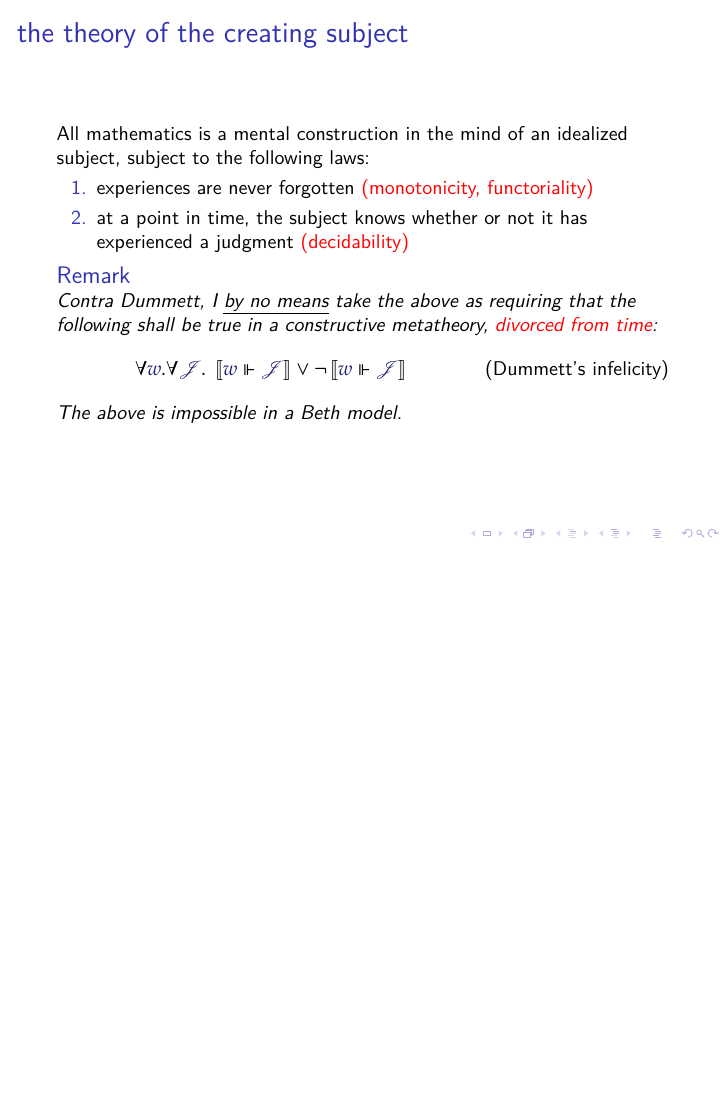
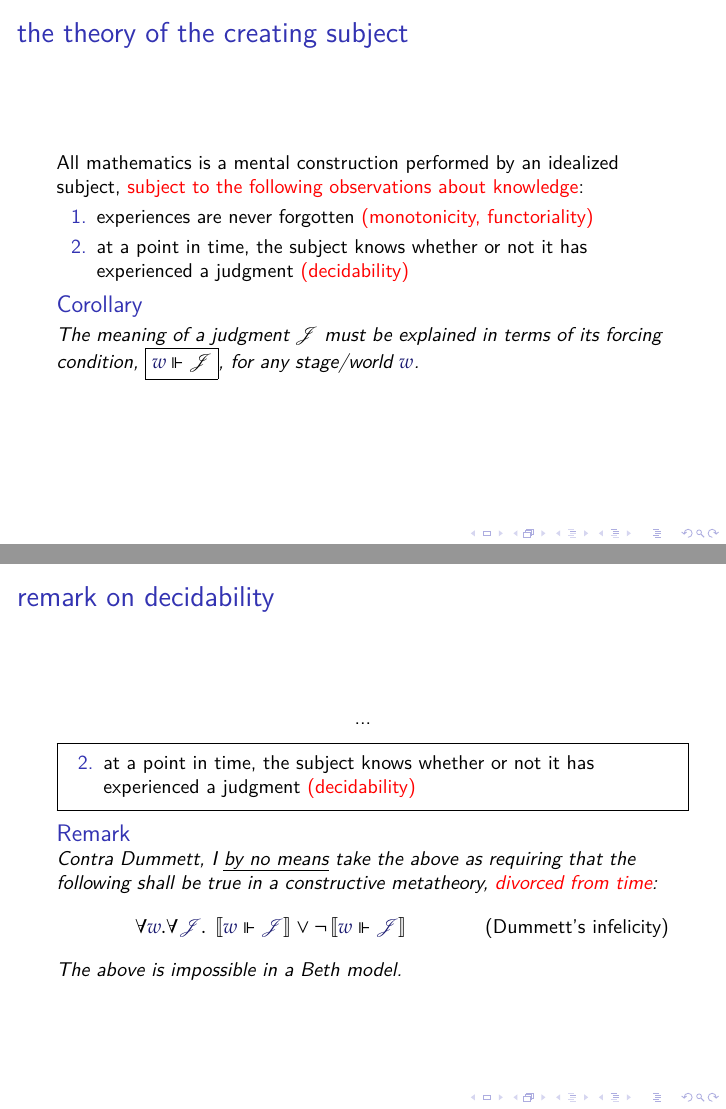
Before and after one commit to sommering/oracles-and-choice-sequences-for-type-theoretic-pragmatics, LaTeX slides (slides.tex): page 81 of 83 before the commit and pages 62 and 64 of 86 after it, the two joined at a grey line, the shorter picture padded with empty space. Compiled offline with XeLaTeX; a LaTeX package or settings file that is missing is left out.

Commit message:
more rearrangement, clarification

```diff
--- a/slides.tex
+++ b/slides.tex
@@ -343,7 +343,40 @@
   \end{center}
 \end{frame}
 
-\section{assertion acts in time}
+\section{the creating subject}
+
+\begin{frame}{the theory of the creating subject}
+  \pause
+  All mathematics is a mental construction performed by an idealized subject, \alert<3->{subject to the following observations about knowledge}:
+  \pause
+  \pause
+  \begin{enumerate}[<+->]
+    \item experiences are never forgotten \alert{(monotonicity, functoriality)}
+    \item at a point in time, the subject knows whether or not it has experienced a judgment \alert{(decidability)}
+
+      \begin{corollary}
+        The meaning of a judgment $\mathcal{J}$ must be explained in terms of its forcing condition, \framebox{$\Force{w}{\mathcal{J}}$}, for any stage/world $\IMode{w}$.
+      \end{corollary}
+  \end{enumerate}
+\end{frame}
+
+\begin{frame}{remark on decidability}
+  \begin{center}...\end{center}
+  \fbox{\parbox{\textwidth}{
+    \begin{enumerate}
+      \item[2.] at a point in time, the subject knows whether or not it has experienced a judgment \alert{(decidability)}
+    \end{enumerate}}
+  }\pause
+
+  \begin{remark}
+    Contra Dummett, I \emph{by no means} take the above as requiring that the following shall be true in a constructive metatheory, \alert{divorced from time}:
+    \[
+      \forall\IMode{w}.\forall\IMode{\mathcal{J}}.\ \SemBrackets{\Force{w}{\IMode{\mathcal{J}}}} \lor \lnot \SemBrackets{\Force{w}{\IMode{\mathcal{J}}}}\tag{Dummett's infelicity}
+    \]
+    The above is impossible in a Beth model.
+  \end{remark}
+\end{frame}
+
 
 \begin{frame}{beth-kripke semantics for assertions}
   assertion acts (judgments) are intensional (local)
```
Also changed, not shown: slides.pdf, slides.tex (18 more changed lines).
